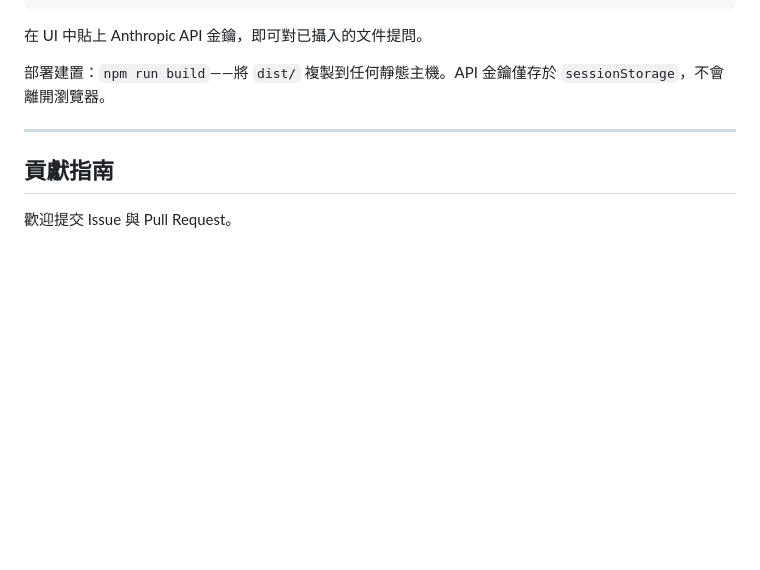
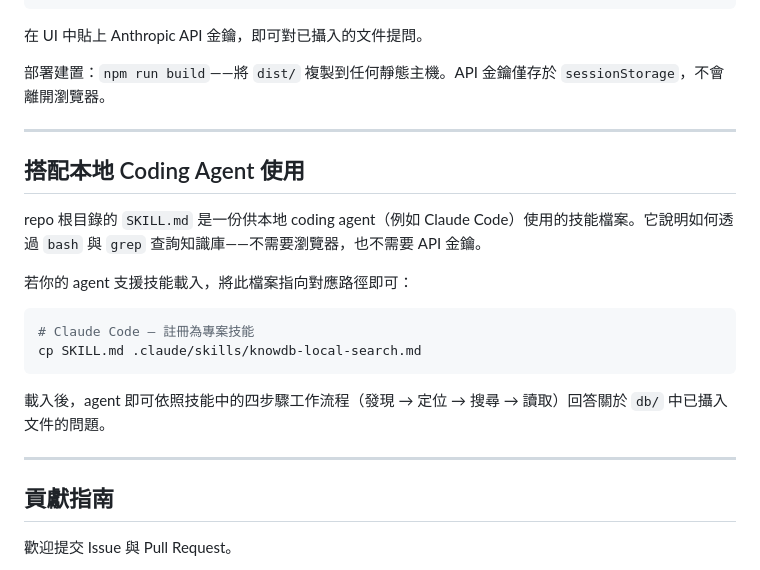
Before and after one commit to kirisame-wang/knowdb, a Markdown page: README-zh.md, the part around the change. GitHub-like rendering; blank space fills up the shorter version.

Commit message:
docs: add local coding agent usage section to README files
Co-Authored-By: Claude Sonnet 4.6 <noreply@anthropic.com>

````diff
--- a/README-zh.md
+++ b/README-zh.md
@@ -64,6 +64,21 @@ npm run dev           # 開啟 http://localhost:5173
 
 ---
 
+## 搭配本地 Coding Agent 使用
+
+repo 根目錄的 `SKILL.md` 是一份供本地 coding agent（例如 Claude Code）使用的技能檔案。它說明如何透過 `bash` 與 `grep` 查詢知識庫——不需要瀏覽器，也不需要 API 金鑰。
+
+若你的 agent 支援技能載入，將此檔案指向對應路徑即可：
+
+```bash
+# Claude Code — 註冊為專案技能
+cp SKILL.md .claude/skills/knowdb-local-search.md
+```
+
+載入後，agent 即可依照技能中的四步驟工作流程（發現 → 定位 → 搜尋 → 讀取）回答關於 `db/` 中已攝入文件的問題。
+
+---
+
 ## 貢獻指南
 
 歡迎提交 Issue 與 Pull Request。
````
Also changed, not shown: README.md (+15 -0 lines).
